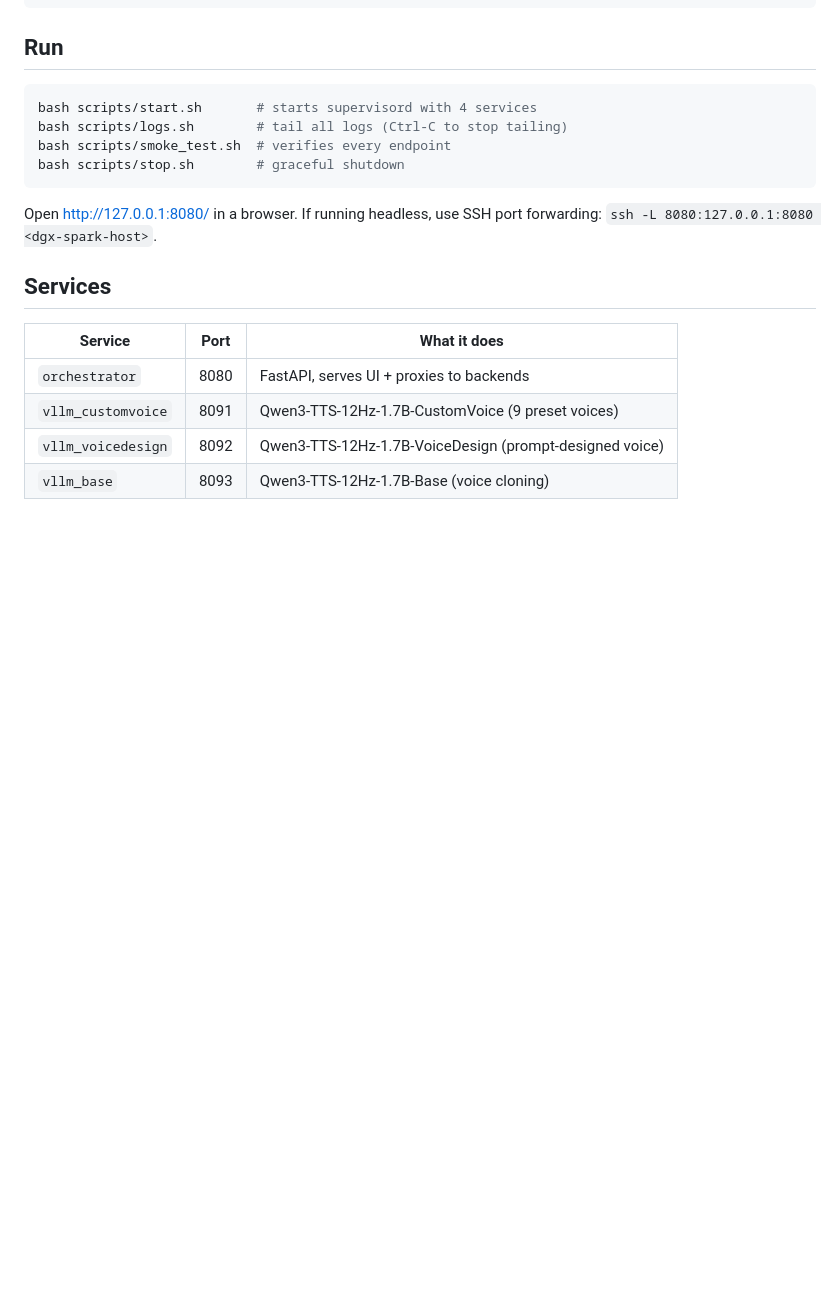
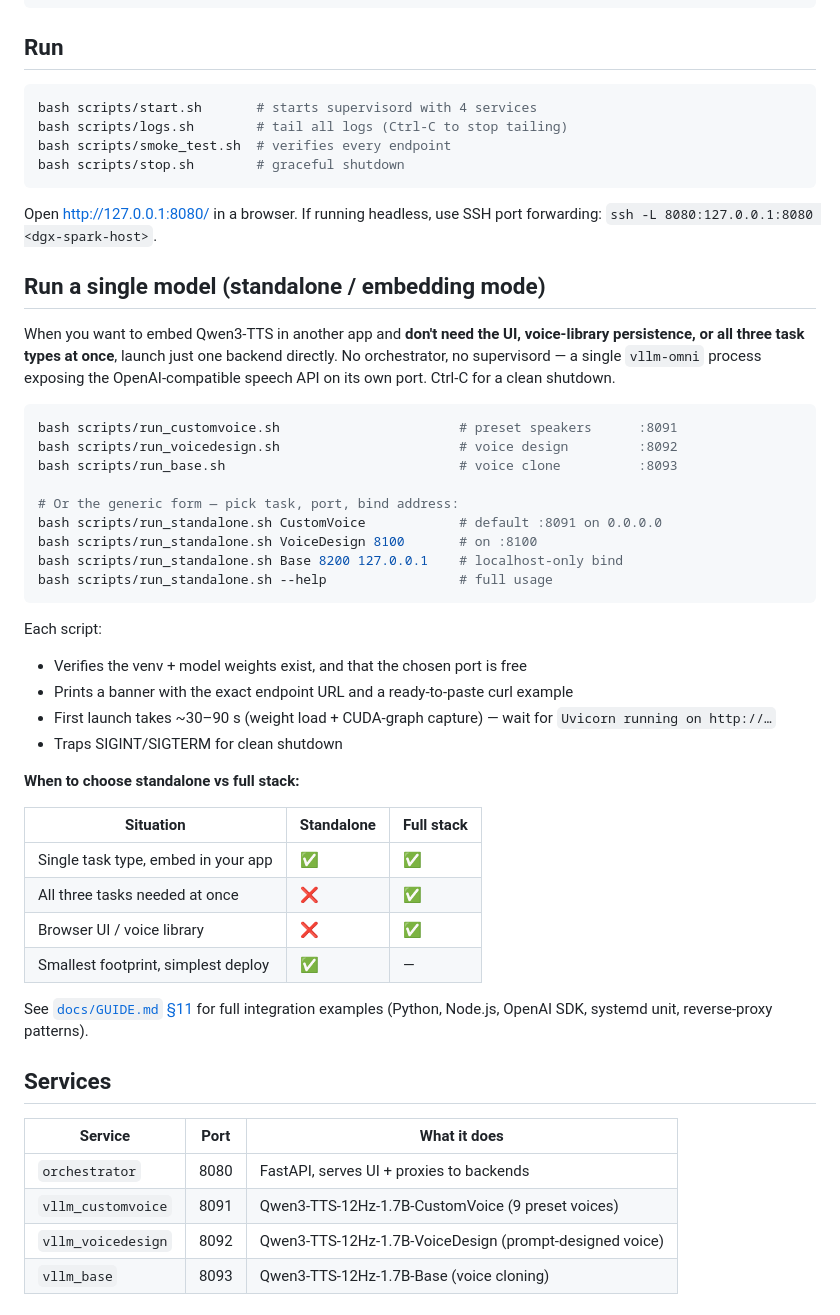
Before and after one commit to AbhishekSharma-17/Qwen-TTS-Studio, a Markdown page: README.md, the part around the change. Drawn GitHub-style; blank space fills up the shorter version.

Commit message:
docs: add standalone / single-model run mode section

````diff
--- a/README.md
+++ b/README.md
@@ -46,6 +46,46 @@ bash scripts/stop.sh        # graceful shutdown
 
 Open http://127.0.0.1:8080/ in a browser. If running headless, use SSH port
 forwarding: `ssh -L 8080:127.0.0.1:8080 <dgx-spark-host>`.
+
+## Run a single model (standalone / embedding mode)
+
+When you want to embed Qwen3-TTS in another app and **don't need the UI,
+voice-library persistence, or all three task types at once**, launch just
+one backend directly. No orchestrator, no supervisord — a single
+`vllm-omni` process exposing the OpenAI-compatible speech API on its own
+port. Ctrl-C for a clean shutdown.
+
+```bash
+bash scripts/run_customvoice.sh                       # preset speakers      :8091
+bash scripts/run_voicedesign.sh                       # voice design         :8092
+bash scripts/run_base.sh                              # voice clone          :8093
+
+# Or the generic form — pick task, port, bind address:
+bash scripts/run_standalone.sh CustomVoice            # default :8091 on 0.0.0.0
+bash scripts/run_standalone.sh VoiceDesign 8100       # on :8100
+bash scripts/run_standalone.sh Base 8200 127.0.0.1    # localhost-only bind
+bash scripts/run_standalone.sh --help                 # full usage
+```
+
+Each script:
+
+- Verifies the venv + model weights exist, and that the chosen port is free
+- Prints a banner with the exact endpoint URL and a ready-to-paste curl example
+- First launch takes ~30–90 s (weight load + CUDA-graph capture) — wait for `Uvicorn running on http://…`
+- Traps SIGINT/SIGTERM for clean shutdown
+
+**When to choose standalone vs full stack:**
+
+| Situation | Standalone | Full stack |
+|---|---|---|
+| Single task type, embed in your app | ✅ | ✅ |
+| All three tasks needed at once | ❌ | ✅ |
+| Browser UI / voice library | ❌ | ✅ |
+| Smallest footprint, simplest deploy | ✅ | — |
+
+See [`docs/GUIDE.md` §11](docs/GUIDE.md#11-standalone-single-model-mode--integration-guide)
+for full integration examples (Python, Node.js, OpenAI SDK, systemd unit,
+reverse-proxy patterns).
 
 ## Services
 
````
